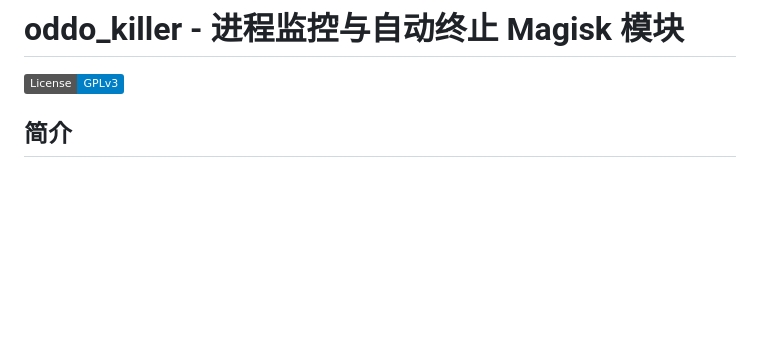
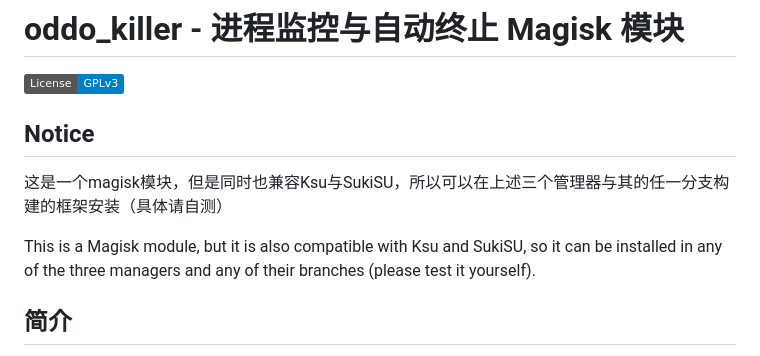
Before and after one commit to jebbranch/fuck_init_oddo.sh, a Markdown page: README.md, the part around one of its changes. Rendered like a GitHub page; badges without logos; blank space fills up the shorter version.

Commit message:
Update README with compatibility and FAQ improvements
Added compatibility notice for Ksu and SukiSU managers and updated FAQ section.

```diff
--- a/README.md
+++ b/README.md
@@ -1,6 +1,11 @@
 # oddo_killer - 进程监控与自动终止 Magisk 模块
 
 [![License: GPL v3](https://img.shields.io/badge/License-GPLv3-blue.svg)](https://www.gnu.org/licenses/gpl-3.0)
+
+## Notice
+这是一个magisk模块，但是同时也兼容Ksu与SukiSU，所以可以在上述三个管理器与其的任一分支构建的框架安装（具体请自测）
+
+This is a Magisk module, but it is also compatible with Ksu and SukiSU, so it can be installed in any of the three managers and any of their branches (please test it yourself).
 
 ## 简介
 
```
Also changed, not shown: other parts of README.md (+3 -3 lines).
